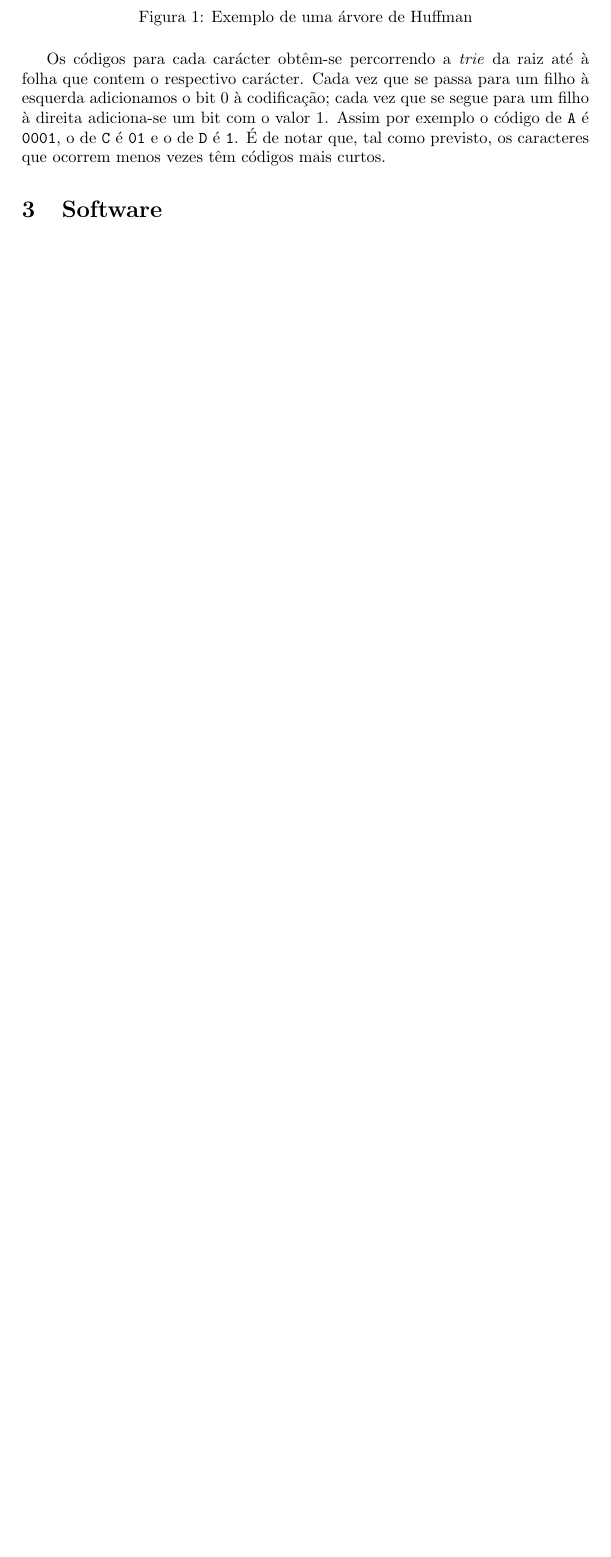
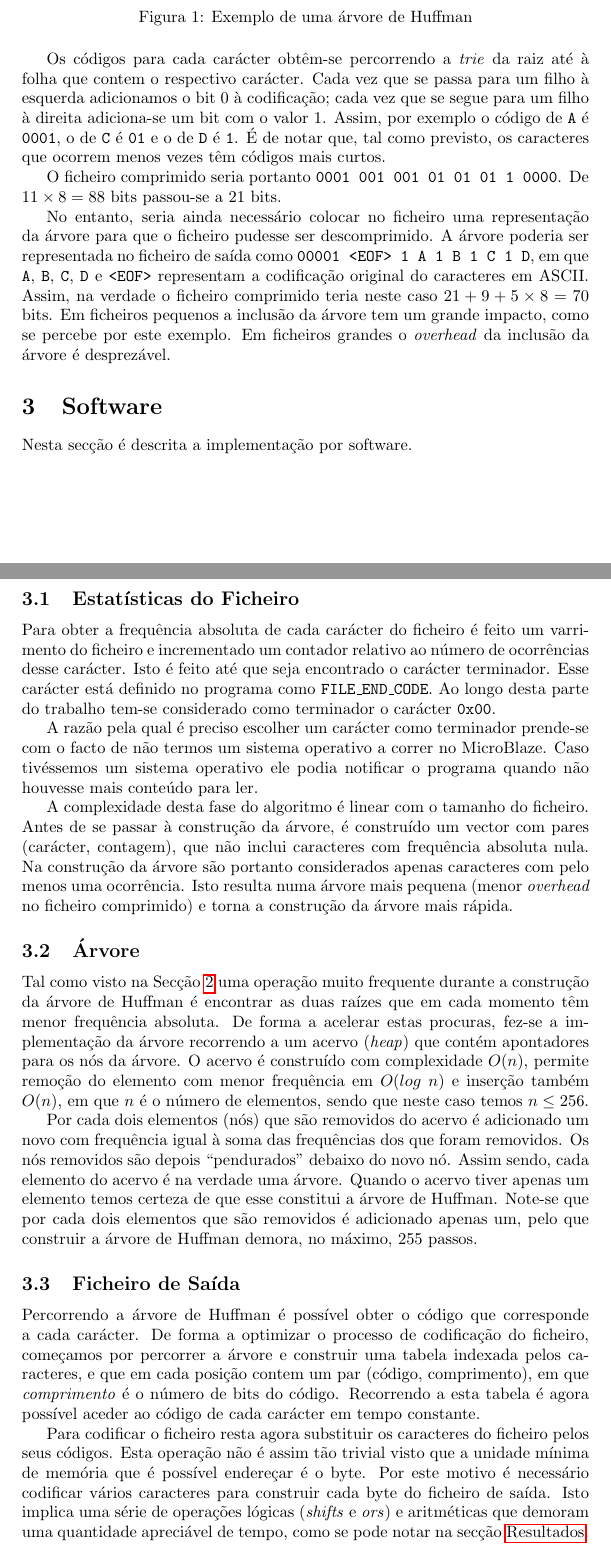
Before and after one commit to goncalor/HwSw, a LaTeX document (Project/report/report.tex): part of page 4 of 4 before the commit and two parts of pages 4 and 5 of 6 after it, the two joined at a grey line, cut so that both start at the same text, the shorter picture padded with empty space. Compiled offline with pdfLaTeX.

Commit message:
Wrote about the software.

```diff
--- a/Project/report/report.tex
+++ b/Project/report/report.tex
@@ -4,7 +4,7 @@
 
 \usepackage{textcomp}
 \usepackage[hypcap]{caption} % makes \ref point to top of figures and tables
-\usepackage{rotating}
+%\usepackage{rotating}
 
 \begin{document}
 	\trSetImage{img/tecnico_logo}{6cm} % Logotipo do Técnico
@@ -84,9 +87,35 @@
 		\label{fig:huffman_tree_example}
 	\end{figure}
 
-	Os códigos para cada carácter obtêm-se percorrendo a \textit{trie} da raiz até à folha que contem o respectivo carácter. Cada vez que se passa para um filho à esquerda adicionamos o bit 0 à codificação; cada vez que se segue para um filho à direita adiciona-se um bit com o valor 1. Assim por exemplo o código de \texttt{A} é \texttt{0001}, o de \texttt{C} é \texttt{01} e o de \texttt{D} é \texttt{1}. É de notar que, tal como previsto, os caracteres que ocorrem menos vezes têm códigos mais curtos.
+	Os códigos para cada carácter obtêm-se percorrendo a \textit{trie} da raiz até à folha que contem o respectivo carácter. Cada vez que se passa para um filho à esquerda adicionamos o bit 0 à codificação; cada vez que se segue para um filho à direita adiciona-se um bit com o valor 1. Assim, por exemplo o código de \texttt{A} é \texttt{0001}, o de \texttt{C} é \texttt{01} e o de \texttt{D} é \texttt{1}. É de notar que, tal como previsto, os caracteres que ocorrem menos vezes têm códigos mais curtos.
+
+	O ficheiro comprimido seria portanto \texttt{0001 001 001 01 01 01 1 0000}. De $11 \times 8 = 88$ bits passou-se a 21 bits.
+
+	No entanto, seria ainda necessário colocar no ficheiro uma representação da árvore para que o ficheiro pudesse ser descomprimido. A árvore poderia ser representada no ficheiro de saída como \texttt{00001 <EOF> 1 A 1 B 1 C 1 D}, em que \texttt{A}, \texttt{B}, \texttt{C}, \texttt{D} e \texttt{<EOF>} representam a codificação original do caracteres em ASCII. Assim, na verdade o ficheiro comprimido teria neste caso $21 + 9 + 5 \times 8 = 70$ bits. Em ficheiros pequenos a inclusão da árvore tem um grande impacto, como se percebe por este exemplo. Em ficheiros grandes o \textit{overhead} da inclusão da árvore é desprezável.
 
 	\section{Software}
+
+	Nesta secção é descrita a implementação por software.
+
+	\subsection{Estatísticas do Ficheiro}
+
+	Para obter a frequência absoluta de cada carácter do ficheiro é feito um varrimento do ficheiro e incrementado um contador relativo ao número de ocorrências desse carácter. Isto é feito até que seja encontrado o carácter terminador. Esse carácter está definido no programa como \texttt{FILE\_END\_CODE}. Ao longo desta parte do trabalho tem-se considerado como terminador o carácter \texttt{0x00}.
+
+	A razão pela qual é preciso escolher um carácter como terminador prende-se com o facto de não termos um sistema operativo a correr no MicroBlaze. Caso tivéssemos um sistema operativo ele podia notificar o programa quando não houvesse mais conteúdo para ler.
+
+	A complexidade desta fase do algoritmo é linear com o tamanho do ficheiro. Antes de se passar à construção da árvore, é construído um vector com pares (carácter, contagem), que não inclui caracteres com frequência absoluta nula. Na construção da árvore são portanto considerados apenas caracteres com pelo menos uma ocorrência. Isto resulta numa árvore mais pequena (menor \textit{overhead} no ficheiro comprimido) e torna a construção da árvore mais rápida.
+
+	\subsection{Árvore}
+
+	Tal como visto na Secção~\ref{sec:theory} uma operação muito frequente durante a construção da árvore de Huffman é encontrar as duas raízes que em cada momento têm menor frequência absoluta. De forma a acelerar estas procuras, fez-se a implementação da árvore recorrendo a um acervo (\textit{heap}) que contém apontadores para os nós da árvore. O acervo é construído com complexidade $O(n)$, permite remoção do elemento com menor frequência em $O(log\ n)$ e inserção também $O(n)$, em que $n$ é o número de elementos, sendo que neste caso temos $n \leq 256$.
+
+	Por cada dois elementos (nós) que são removidos do acervo é adicionado um novo com frequência igual à soma das frequências dos que foram removidos. Os nós removidos são depois ``pendurados'' debaixo do novo nó. Assim sendo, cada elemento do acervo é na verdade uma árvore. Quando o acervo tiver apenas um elemento temos certeza de que esse constitui a árvore de Huffman. Note-se que por cada dois elementos que são removidos é adicionado apenas um, pelo que construir a árvore de Huffman demora, no máximo, 255 passos.
+
+	\subsection{Ficheiro de Saída}
+
+	Percorrendo a árvore de Huffman é possível obter o código que corresponde a cada carácter. De forma a optimizar o processo de codificação do ficheiro, começamos por percorrer a árvore e construir uma tabela indexada pelos caracteres, e que em cada posição contem um par (código, comprimento), em que \emph{comprimento} é o número de bits do código. Recorrendo a esta tabela é agora possível aceder ao código de cada carácter em tempo constante.
+
+	Para codificar o ficheiro resta agora substituir os caracteres do ficheiro pelos seus códigos. Esta operação não é assim tão trivial visto que a unidade mínima de memória que é possível endereçar é o byte. Por este motivo é necessário codificar vários caracteres para construir cada byte do ficheiro de saída. Isto implica uma série de operações lógicas (\textit{shifts} e \textit{ors}) e aritméticas que demoram uma quantidade apreciável de tempo, como se pode notar na secção~\nameref{sec:results}.
 
 	\section{Acelerador}
 
```
Also changed, not shown: Project/report/report.tex (6 more changed lines).
